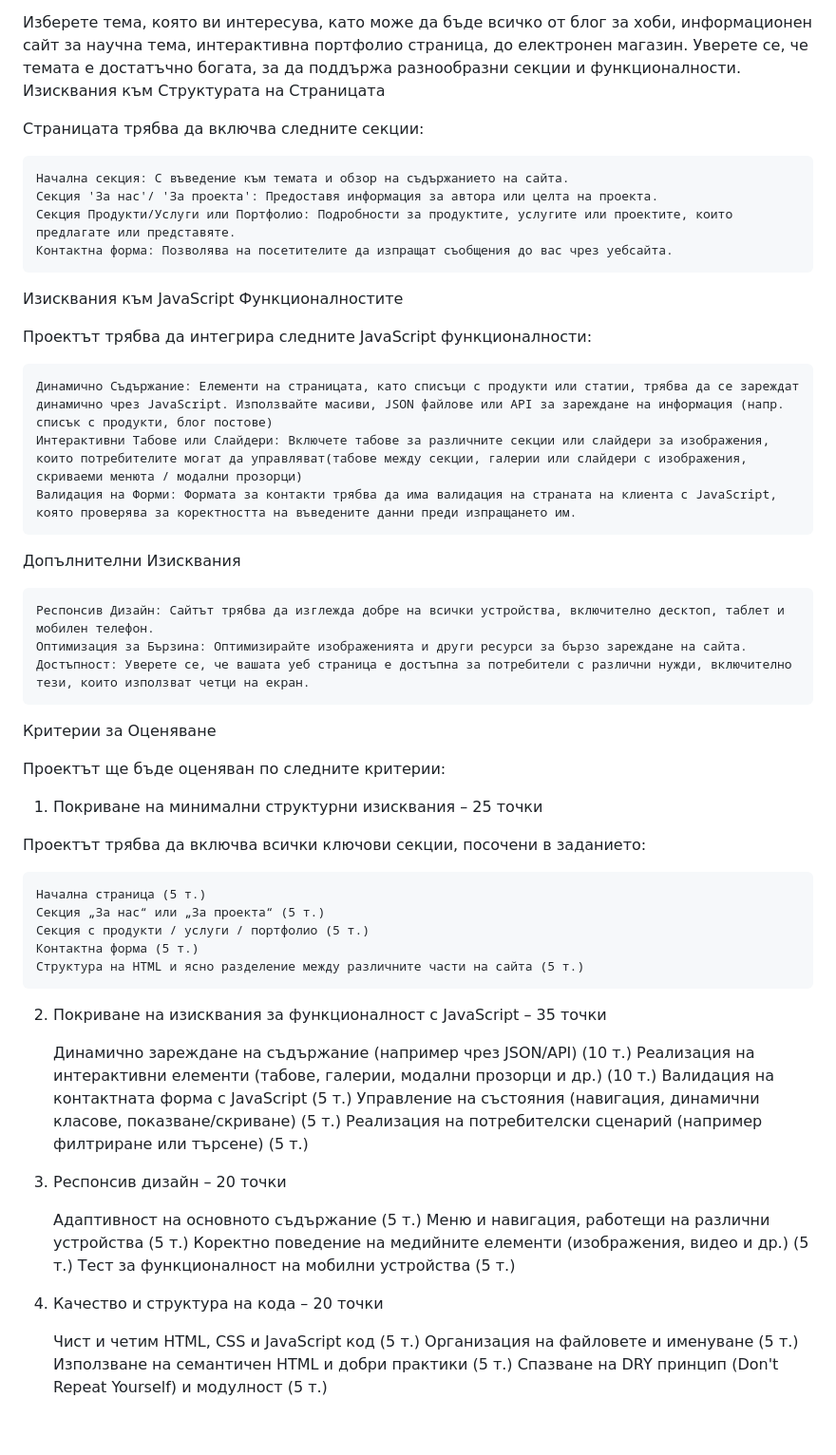
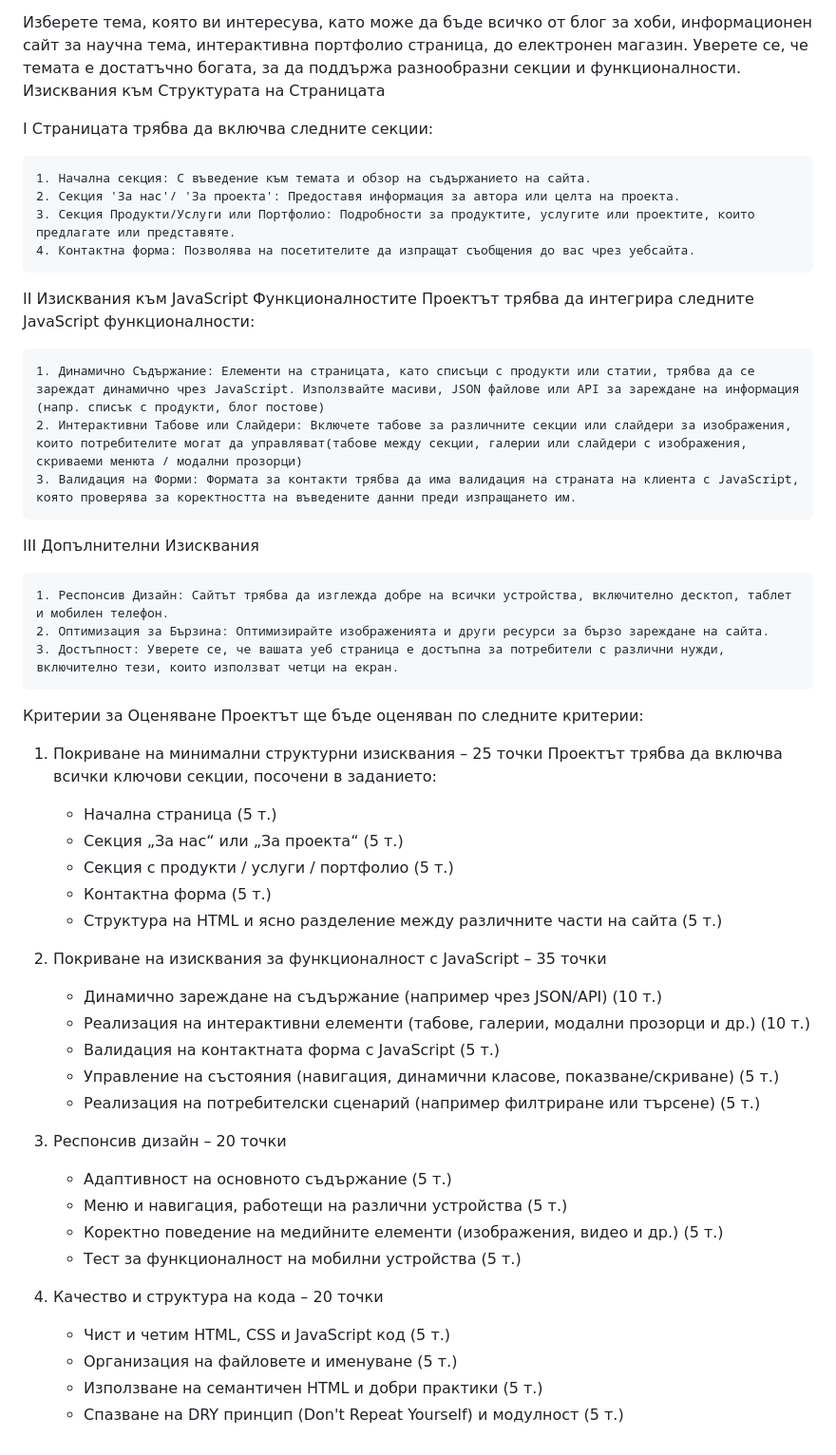
Before and after one commit to Classifield-69/Advance_Academy_Final_Project, a Markdown page: README.md, the part around one of its changes. Shown at 95% size. Drawn GitHub-style.

Commit message:
Revise project structure and requirements in README
Updated project requirements and evaluation criteria in README.

```diff
--- a/README.md
+++ b/README.md
@@ -9,59 +10,56 @@ Certification project: Comprehensive JavaScript Web Development Program
 Изберете тема, която ви интересува, като може да бъде всичко от блог за хоби, информационен сайт за научна тема, интерактивна портфолио страница, до електронен магазин. Уверете се, че темата е достатъчно богата, за да поддържа разнообразни секции и функционалности.
 Изисквания към Структурата на Страницата
 
-Страницата трябва да включва следните секции:
+I Страницата трябва да включва следните секции:
 
-    Начална секция: С въведение към темата и обзор на съдържанието на сайта.
-    Секция 'За нас'/ 'За проекта': Предоставя информация за автора или целта на проекта.
-    Секция Продукти/Услуги или Портфолио: Подробности за продуктите, услугите или проектите, които предлагате или представяте.
-    Контактна форма: Позволява на посетителите да изпращат съобщения до вас чрез уебсайта.
+    1. Начална секция: С въведение към темата и обзор на съдържанието на сайта.
+    2. Секция 'За нас'/ 'За проекта': Предоставя информация за автора или целта на проекта.
+    3. Секция Продукти/Услуги или Портфолио: Подробности за продуктите, услугите или проектите, които предлагате или представяте.
+    4. Контактна форма: Позволява на посетителите да изпращат съобщения до вас чрез уебсайта.
 
-Изисквания към JavaScript Функционалностите
+II Изисквания към JavaScript Функционалностите
+    Проектът трябва да интегрира следните JavaScript функционалности:
 
-Проектът трябва да интегрира следните JavaScript функционалности:
+    1. Динамично Съдържание: Елементи на страницата, като списъци с продукти или статии, трябва да се зареждат динамично чрез JavaScript. Използвайте масиви, JSON файлове или API за зареждане на информация (напр. списък с продукти, блог постове)
+    2. Интерактивни Табове или Слайдери: Включете табове за различните секции или слайдери за изображения, които потребителите могат да управляват(табове между секции, галерии или слайдери с изображения, скриваеми менюта / модални прозорци)
+    3. Валидация на Форми: Формата за контакти трябва да има валидация на страната на клиента с JavaScript, която проверява за коректността на въведените данни преди изпращането им.
 
-    Динамично Съдържание: Елементи на страницата, като списъци с продукти или статии, трябва да се зареждат динамично чрез JavaScript. Използвайте масиви, JSON файлове или API за зареждане на информация (напр. списък с продукти, блог постове)
-    Интерактивни Табове или Слайдери: Включете табове за различните секции или слайдери за изображения, които потребителите могат да управляват(табове между секции, галерии или слайдери с изображения, скриваеми менюта / модални прозорци)
-    Валидация на Форми: Формата за контакти трябва да има валидация на страната на клиента с JavaScript, която проверява за коректността на въведените данни преди изпращането им.
+III Допълнителни Изисквания
 
-Допълнителни Изисквания
-
-    Респонсив Дизайн: Сайтът трябва да изглежда добре на всички устройства, включително десктоп, таблет и мобилен телефон.
-    Оптимизация за Бързина: Оптимизирайте изображенията и други ресурси за бързо зареждане на сайта.
-    Достъпност: Уверете се, че вашата уеб страница е достъпна за потребители с различни нужди, включително тези, които използват четци на екран.
+    1. Респонсив Дизайн: Сайтът трябва да изглежда добре на всички устройства, включително десктоп, таблет и мобилен телефон.
+    2. Оптимизация за Бързина: Оптимизирайте изображенията и други ресурси за бързо зареждане на сайта.
+    3. Достъпност: Уверете се, че вашата уеб страница е достъпна за потребители с различни нужди, включително тези, които използват четци на екран.
 
 Критерии за Оценяване
-
 Проектът ще бъде оценяван по следните критерии:
 
 1. Покриване на минимални структурни изисквания – 25 точки
+    Проектът трябва да включва всички ключови секции, посочени в заданието:
 
-Проектът трябва да включва всички ключови секции, посочени в заданието:
-
-    Начална страница (5 т.)
-    Секция „За нас“ или „За проекта“ (5 т.)
-    Секция с продукти / услуги / портфолио (5 т.)
-    Контактна форма (5 т.)
-    Структура на HTML и ясно разделение между различните части на сайта (5 т.)
+    - Начална страница (5 т.)
+    - Секция „За нас“ или „За проекта“ (5 т.)
+    - Секция с продукти / услуги / портфолио (5 т.)
+    - Контактна форма (5 т.)
+    - Структура на HTML и ясно разделение между различните части на сайта (5 т.)
 
 2. Покриване на изисквания за функционалност с JavaScript – 35 точки
 
-    Динамично зареждане на съдържание (например чрез JSON/API) (10 т.)
-    Реализация на интерактивни елементи (табове, галерии, модални прозорци и др.) (10 т.)
-    Валидация на контактната форма с JavaScript (5 т.)
-    Управление на състояния (навигация, динамични класове, показване/скриване) (5 т.)
-    Реализация на потребителски сценарий (например филтриране или търсене) (5 т.)
+    - Динамично зареждане на съдържание (например чрез JSON/API) (10 т.)
+    - Реализация на интерактивни елементи (табове, галерии, модални прозорци и др.) (10 т.)
+    - Валидация на контактната форма с JavaScript (5 т.)
+    - Управление на състояния (навигация, динамични класове, показване/скриване) (5 т.)
+    - Реализация на потребителски сценарий (например филтриране или търсене) (5 т.)
 
 3. Респонсив дизайн – 20 точки
 
-    Адаптивност на основното съдържание (5 т.)
-    Меню и навигация, работещи на различни устройства (5 т.)
-    Коректно поведение на медийните елементи (изображения, видео и др.) (5 т.)
-    Тест за функционалност на мобилни устройства (5 т.)
+    - Адаптивност на основното съдържание (5 т.)
+    - Меню и навигация, работещи на различни устройства (5 т.)
+    - Коректно поведение на медийните елементи (изображения, видео и др.) (5 т.)
+    - Тест за функционалност на мобилни устройства (5 т.)
 
 4. Качество и структура на кода – 20 точки
 
-    Чист и четим HTML, CSS и JavaScript код (5 т.)
-    Организация на файловете и именуване (5 т.)
-    Използване на семантичен HTML и добри практики (5 т.)
-    Спазване на DRY принцип (Don't Repeat Yourself) и модулност (5 т.)
+    - Чист и четим HTML, CSS и JavaScript код (5 т.)
+    - Организация на файловете и именуване (5 т.)
+    - Използване на семантичен HTML и добри практики (5 т.)
+    - Спазване на DRY принцип (Don't Repeat Yourself) и модулност (5 т.)
```
Also changed, not shown: other parts of README.md (+2 -1 lines).
